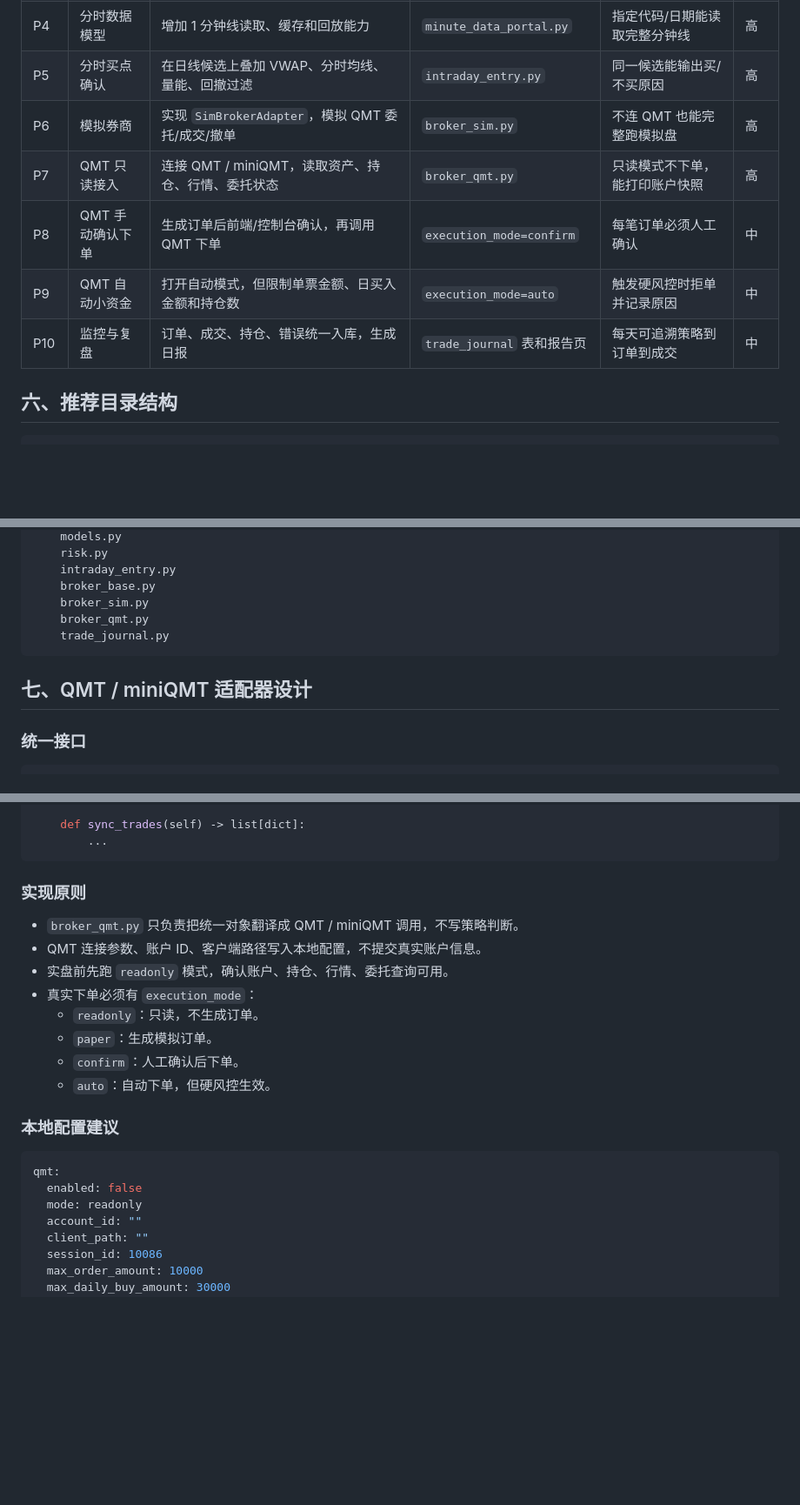
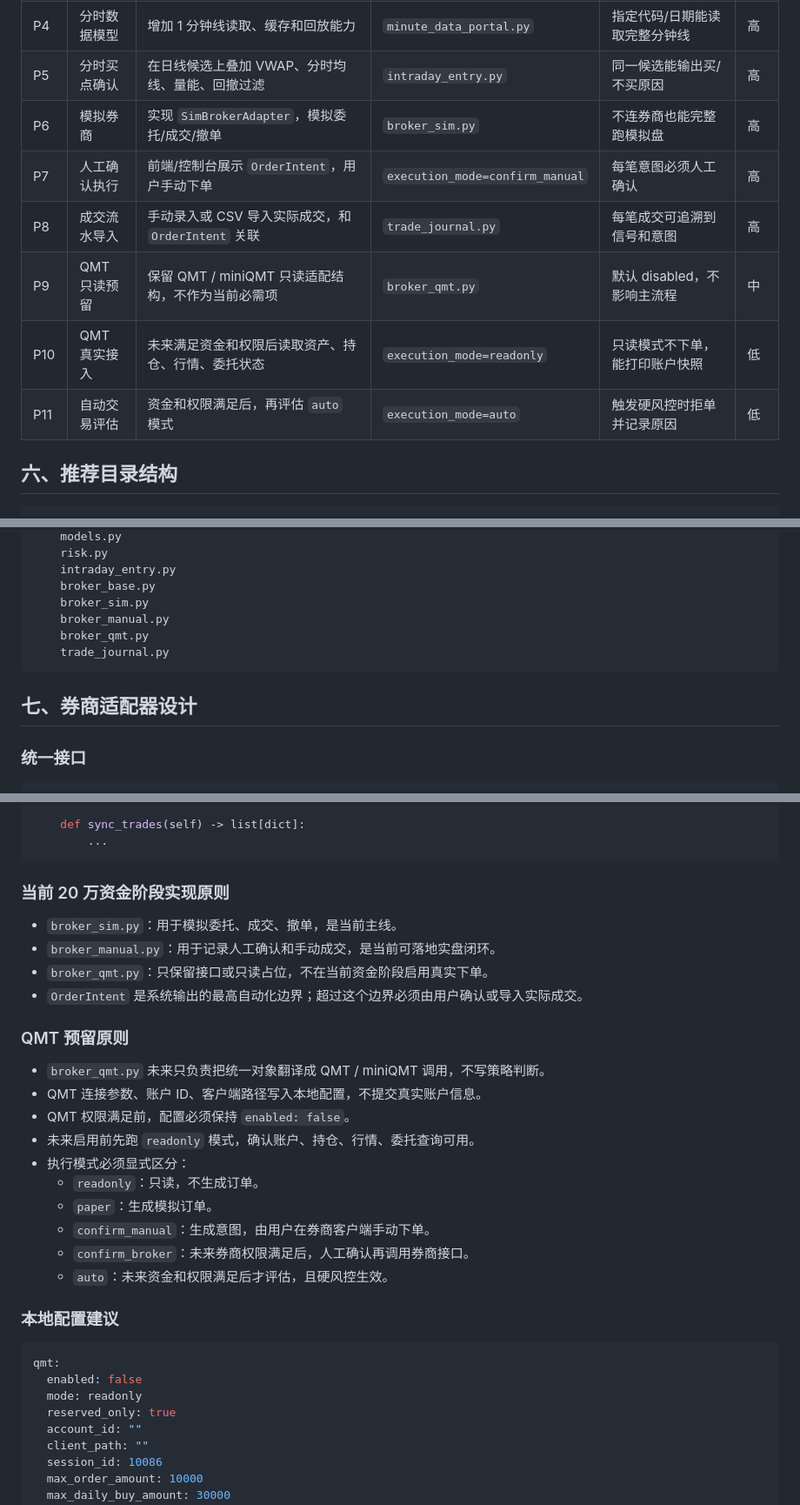
Before and after one commit to Shanvision-star/a-share-quant-selector-Stock, a Markdown page: docs/QMT/qmt_backtest_live_execution_plan.md, 3 parts joined by grey strips. Shown at 87% size. GitHub-like rendering; blank space fills up the shorter version.

Commit message:
docs: reserve QMT for capital threshold

````diff
--- a/docs/QMT/qmt_backtest_live_execution_plan.md
+++ b/docs/QMT/qmt_backtest_live_execution_plan.md
@@ -71,11 +91,12 @@
 | P3 | A 股撮合规则 | 加入 T+1、100 股整数手、涨跌停、停牌、ST 禁买 | `execution.py` | 涨停不可买、跌停不可卖、非整手自动修正 | 最高 |
 | P4 | 分时数据模型 | 增加 1 分钟线读取、缓存和回放能力 | `minute_data_portal.py` | 指定代码/日期能读取完整分钟线 | 高 |
 | P5 | 分时买点确认 | 在日线候选上叠加 VWAP、分时均线、量能、回撤过滤 | `intraday_entry.py` | 同一候选能输出买/不买原因 | 高 |
-| P6 | 模拟券商 | 实现 `SimBrokerAdapter`，模拟 QMT 委托/成交/撤单 | `broker_sim.py` | 不连 QMT 也能完整跑模拟盘 | 高 |
-| P7 | QMT 只读接入 | 连接 QMT / miniQMT，读取资产、持仓、行情、委托状态 | `broker_qmt.py` | 只读模式不下单，能打印账户快照 | 高 |
-| P8 | QMT 手动确认下单 | 生成订单后前端/控制台确认，再调用 QMT 下单 | `execution_mode=confirm` | 每笔订单必须人工确认 | 中 |
-| P9 | QMT 自动小资金 | 打开自动模式，但限制单票金额、日买入金额和持仓数 | `execution_mode=auto` | 触发硬风控时拒单并记录原因 | 中 |
-| P10 | 监控与复盘 | 订单、成交、持仓、错误统一入库，生成日报 | `trade_journal` 表和报告页 | 每天可追溯策略到订单到成交 | 中 |
+| P6 | 模拟券商 | 实现 `SimBrokerAdapter`，模拟委托/成交/撤单 | `broker_sim.py` | 不连券商也能完整跑模拟盘 | 高 |
+| P7 | 人工确认执行 | 前端/控制台展示 `OrderIntent`，用户手动下单 | `execution_mode=confirm_manual` | 每笔意图必须人工确认 | 高 |
+| P8 | 成交流水导入 | 手动录入或 CSV 导入实际成交，和 `OrderIntent` 关联 | `trade_journal.py` | 每笔成交可追溯到信号和意图 | 高 |
+| P9 | QMT 只读预留 | 保留 QMT / miniQMT 只读适配结构，不作为当前必需项 | `broker_qmt.py` | 默认 disabled，不影响主流程 | 中 |
+| P10 | QMT 真实接入 | 未来满足资金和权限后读取资产、持仓、行情、委托状态 | `execution_mode=readonly` | 只读模式不下单，能打印账户快照 | 低 |
+| P11 | 自动交易评估 | 资金和权限满足后，再评估 `auto` 模式 | `execution_mode=auto` | 触发硬风控时拒单并记录原因 | 低 |
 
 ## 六、推荐目录结构
 
@@ -93,11 +114,12 @@ web/backend/services/
     intraday_entry.py
     broker_base.py
     broker_sim.py
+    broker_manual.py
     broker_qmt.py
     trade_journal.py
 ```
 
-## 七、QMT / miniQMT 适配器设计
+## 七、券商适配器设计
 
 ### 统一接口
 
@@ -125,16 +147,25 @@ class BrokerAdapter:
         ...
 ```
 
-### 实现原则
+### 当前 20 万资金阶段实现原则
 
-- `broker_qmt.py` 只负责把统一对象翻译成 QMT / miniQMT 调用，不写策略判断。
+- `broker_sim.py`：用于模拟委托、成交、撤单，是当前主线。
+- `broker_manual.py`：用于记录人工确认和手动成交，是当前可落地实盘闭环。
+- `broker_qmt.py`：只保留接口或只读占位，不在当前资金阶段启用真实下单。
+- `OrderIntent` 是系统输出的最高自动化边界；超过这个边界必须由用户确认或导入实际成交。
+
+### QMT 预留原则
+
+- `broker_qmt.py` 未来只负责把统一对象翻译成 QMT / miniQMT 调用，不写策略判断。
 - QMT 连接参数、账户 ID、客户端路径写入本地配置，不提交真实账户信息。
-- 实盘前先跑 `readonly` 模式，确认账户、持仓、行情、委托查询可用。
-- 真实下单必须有 `execution_mode`：
+- QMT 权限满足前，配置必须保持 `enabled: false`。
+- 未来启用前先跑 `readonly` 模式，确认账户、持仓、行情、委托查询可用。
+- 执行模式必须显式区分：
   - `readonly`：只读，不生成订单。
   - `paper`：生成模拟订单。
-  - `confirm`：人工确认后下单。
-  - `auto`：自动下单，但硬风控生效。
+  - `confirm_manual`：生成意图，由用户在券商客户端手动下单。
+  - `confirm_broker`：未来券商权限满足后，人工确认再调用券商接口。
+  - `auto`：未来资金和权限满足后才评估，且硬风控生效。
 
 ### 本地配置建议
 
@@ -142,6 +173,7 @@ class BrokerAdapter:
 qmt:
   enabled: false
   mode: readonly
+  reserved_only: true
   account_id: ""
   client_path: ""
   session_id: 10086
````
Also changed, not shown: other parts of docs/QMT/qmt_backtest_live_execution_plan.md (+41 -19 lines), README.md (+7 -6 lines), agent.md (+10 -9 lines).
